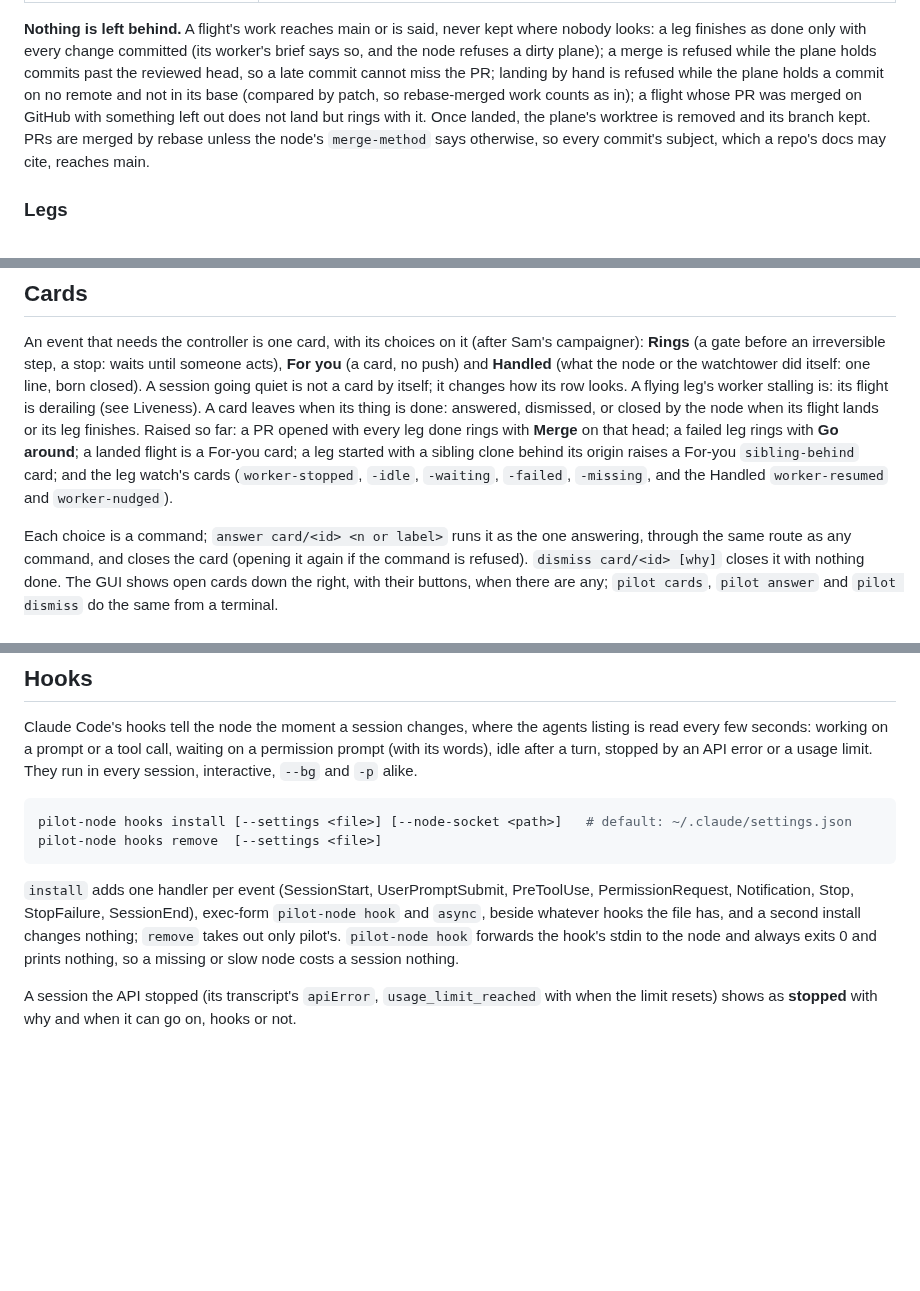
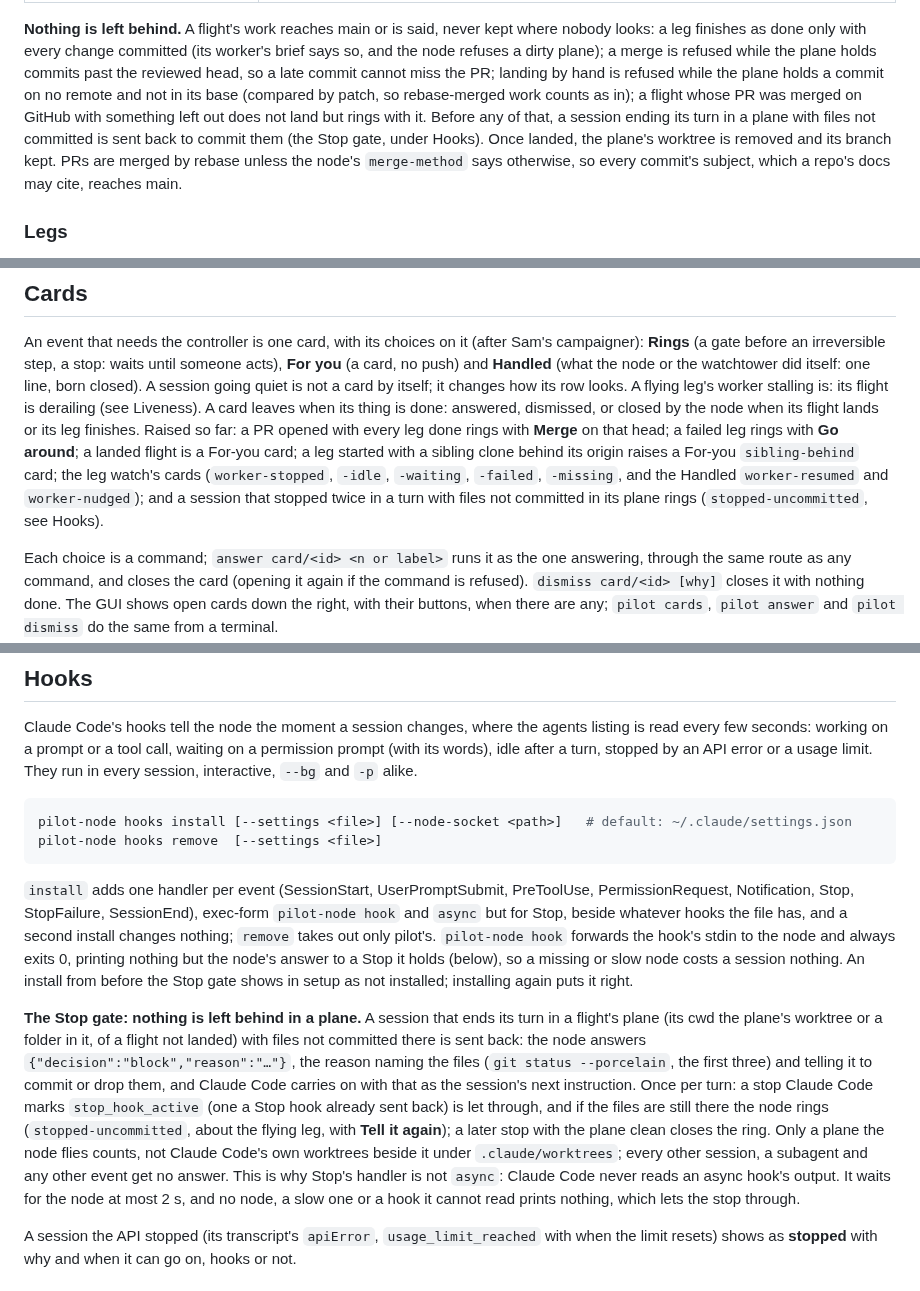
Before and after one commit to SharpAstro/pilot, a Markdown page: src/README.md, 3 parts joined by grey strips. GitHub-like rendering; blank space fills up the shorter version.

Commit message:
v2: the README says what the Stop gate does
The Hooks section now says Stop's handler is not async and why, what the node answers a Stop in a plane
with files not committed, the once-per-turn rule and its ring, and that an older install wants another
install. Flights' "nothing is left behind" and the Cards list point at it.

Co-Authored-By: Claude Opus 5.5 <noreply@anthropic.com>
Claude-Session: https://claude.ai/code/session_011qmo5LxuZxckvjnqtb7Dem

````diff
--- a/src/README.md
+++ b/src/README.md
@@ -140,7 +140,9 @@ prefix, `--machine` or `PILOT_MACHINE`, else from its name).
 done only with every change committed (its worker's brief says so, and the node refuses a dirty plane); a merge is
 refused while the plane holds commits past the reviewed head, so a late commit cannot miss the PR; landing by hand is
 refused while the plane holds a commit on no remote and not in its base (compared by patch, so rebase-merged work
-counts as in); a flight whose PR was merged on GitHub with something left out does not land but rings with it. Once
+counts as in); a flight whose PR was merged on GitHub with something left out does not land but rings with it. Before
+any of that, a session ending its turn in a plane with files not committed is sent back to commit them (the Stop gate,
+under Hooks). Once
 landed, the plane's worktree is removed and its branch kept. PRs are merged by rebase unless the node's `merge-method`
 says otherwise, so every commit's subject, which a repo's docs may cite, reaches main.
 
@@ -504,8 +506,10 @@ node or the watchtower did itself: one line, born closed). A session going quiet
 how its row looks. A flying leg's worker stalling is: its flight is derailing (see Liveness). A card leaves when its
 thing is done: answered, dismissed, or closed by the node when its flight lands or its leg finishes. Raised so far: a
 PR opened with every leg done rings with **Merge** on that head; a failed leg rings with **Go around**; a landed flight
-is a For-you card; a leg started with a sibling clone behind its origin raises a For-you `sibling-behind` card; and the leg watch's cards (`worker-stopped`, `-idle`, `-waiting`, `-failed`, `-missing`, and the
-Handled `worker-resumed` and `worker-nudged`).
+is a For-you card; a leg started with a sibling clone behind its origin raises a For-you `sibling-behind` card; the leg
+watch's cards (`worker-stopped`, `-idle`, `-waiting`, `-failed`, `-missing`, and the Handled `worker-resumed` and
+`worker-nudged`); and a session that stopped twice in a turn with files not committed in its plane rings
+(`stopped-uncommitted`, see Hooks).
 
 Each choice is a command; `answer card/<id> <n or label>` runs it as the one answering, through the same route as any
 command, and closes the card (opening it again if the command is refused). `dismiss card/<id> [why]` closes it with
@@ -524,9 +528,22 @@ pilot-node hooks remove  [--settings <file>]
 ```
 
 `install` adds one handler per event (SessionStart, UserPromptSubmit, PreToolUse, PermissionRequest, Notification,
-Stop, StopFailure, SessionEnd), exec-form `pilot-node hook` and `async`, beside whatever hooks the file has, and a
-second install changes nothing; `remove` takes out only pilot's. `pilot-node hook` forwards the hook's stdin to the
-node and always exits 0 and prints nothing, so a missing or slow node costs a session nothing.
+Stop, StopFailure, SessionEnd), exec-form `pilot-node hook` and `async` but for Stop, beside whatever hooks the file
+has, and a second install changes nothing; `remove` takes out only pilot's. `pilot-node hook` forwards the hook's stdin
+to the node and always exits 0, printing nothing but the node's answer to a Stop it holds (below), so a missing or slow
+node costs a session nothing. An install from before the Stop gate shows in setup as not installed; installing again
+puts it right.
+
+**The Stop gate: nothing is left behind in a plane.** A session that ends its turn in a flight's plane (its cwd the
+plane's worktree or a folder in it, of a flight not landed) with files not committed there is sent back: the node
+answers `{"decision":"block","reason":"…"}`, the reason naming the files (`git status --porcelain`, the first three)
+and telling it to commit or drop them, and Claude Code carries on with that as the session's next instruction. Once
+per turn: a stop Claude Code marks `stop_hook_active` (one a Stop hook already sent back) is let through, and if the
+files are still there the node rings (`stopped-uncommitted`, about the flying leg, with **Tell it again**); a later
+stop with the plane clean closes the ring. Only a plane the node flies counts, not Claude Code's own worktrees beside
+it under `.claude/worktrees`; every other session, a subagent and any other event get no answer. This is why Stop's
+handler is not `async`: Claude Code never reads an async hook's output. It waits for the node at most 2 s, and no
+node, a slow one or a hook it cannot read prints nothing, which lets the stop through.
 
 A session the API stopped (its transcript's `apiError`, `usage_limit_reached` with when the limit resets) shows as
 **stopped** with why and when it can go on, hooks or not.
````
